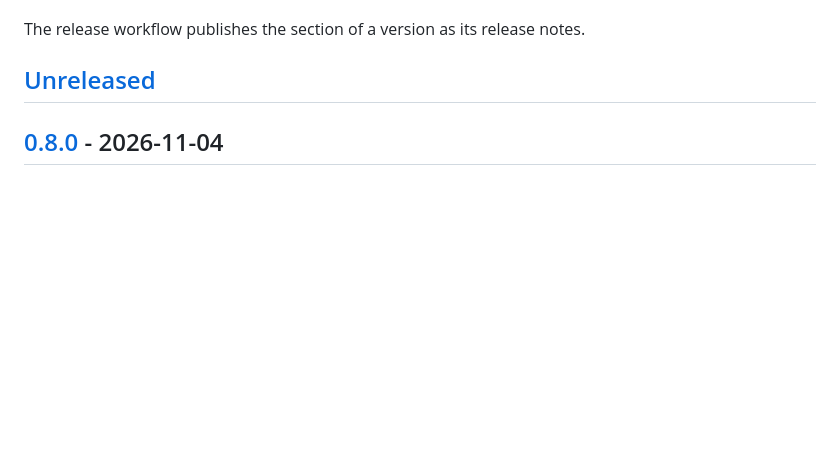
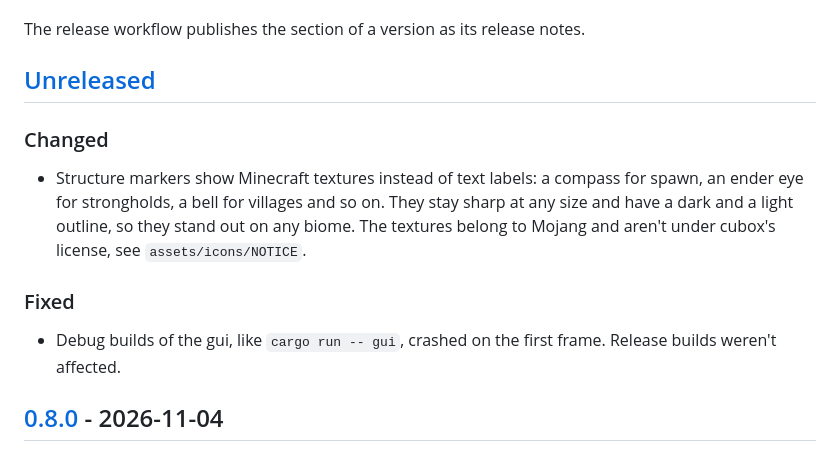
Before and after one commit to earomc/cubox, a Markdown page: CHANGELOG.md, the part around the change. Drawn GitHub-style; blank space fills up the shorter version.

Commit message:
changelog: texture icons and the debug build crash
Co-Authored-By: Claude Opus 5.5 <noreply@anthropic.com>

```diff
--- a/CHANGELOG.md
+++ b/CHANGELOG.md
@@ -7,6 +7,16 @@ All notable changes to cubox are documented here. The format is based on
 The release workflow publishes the section of a version as its release notes.
 
 ## [Unreleased]
+
+### Changed
+
+- Structure markers show Minecraft textures instead of text labels: a compass for spawn, an ender eye for strongholds,
+  a bell for villages and so on. They stay sharp at any size and have a dark and a light outline, so they stand out on
+  any biome. The textures belong to Mojang and aren't under cubox's license, see `assets/icons/NOTICE`.
+
+### Fixed
+
+- Debug builds of the gui, like `cargo run -- gui`, crashed on the first frame. Release builds weren't affected.
 
 ## [0.8.0] - 2026-11-04
 
```
